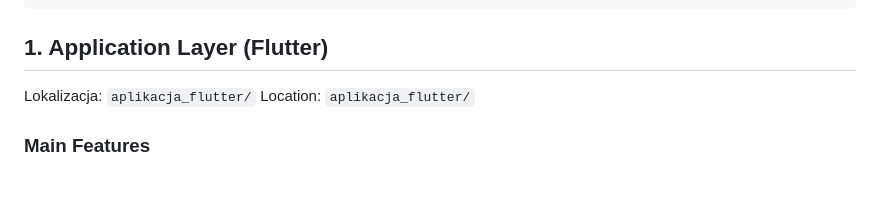
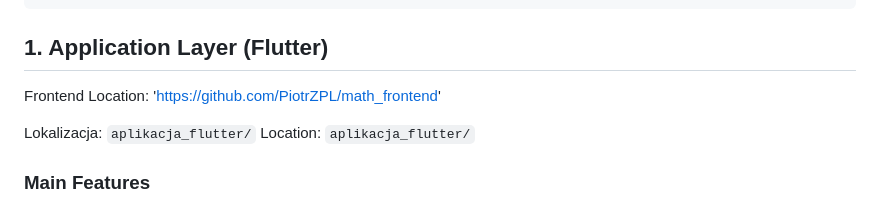
Before and after one commit to Szmekowy/Math_App_Server, a Markdown page: README.md, the part around the change. Rendered like a GitHub page; blank space fills up the shorter version.

Commit message:
Update README with frontend location details
Add frontend location and clarify Flutter app path

````diff
--- a/README.md
+++ b/README.md
@@ -14,6 +14,8 @@ The project consists of two main parts:
 ```
 
 ## 1. Application Layer (Flutter)
+
+Frontend Location: 'https://github.com/PiotrZPL/math_frontend'
 
 Lokalizacja: `aplikacja_flutter/`
 Location: `aplikacja_flutter/`
````
